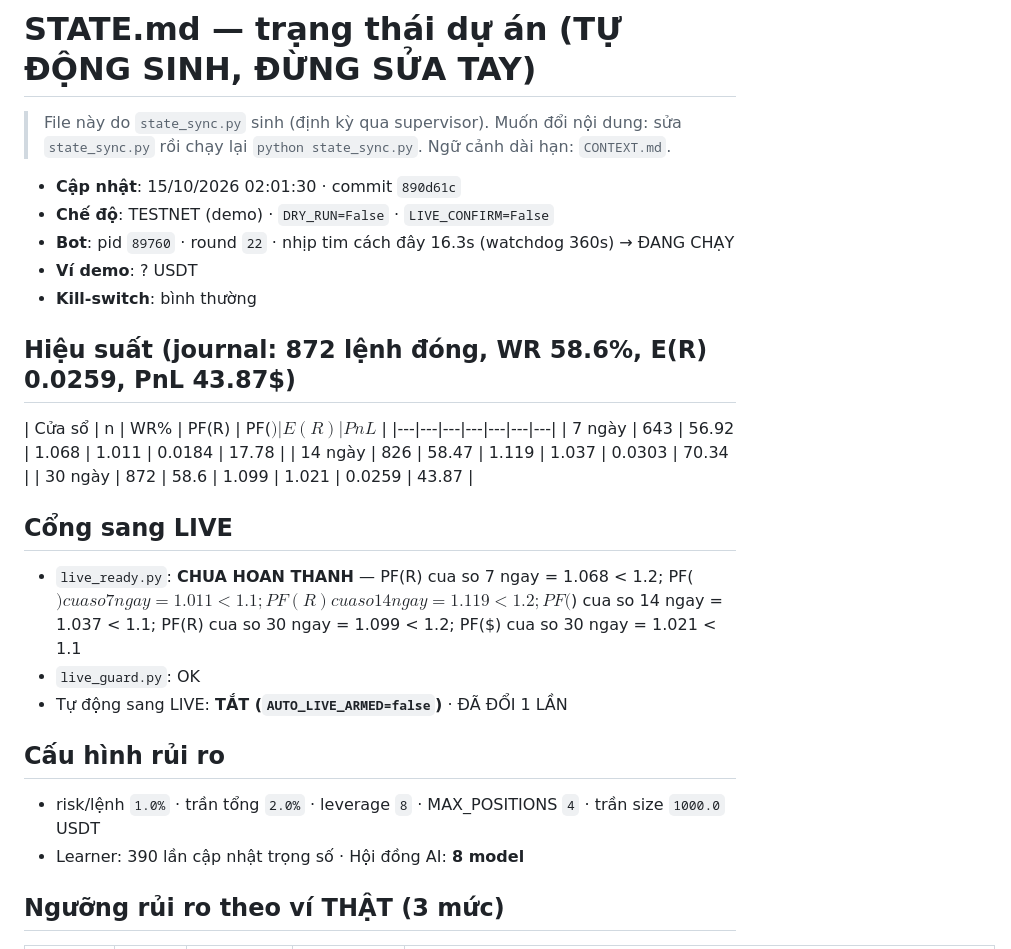
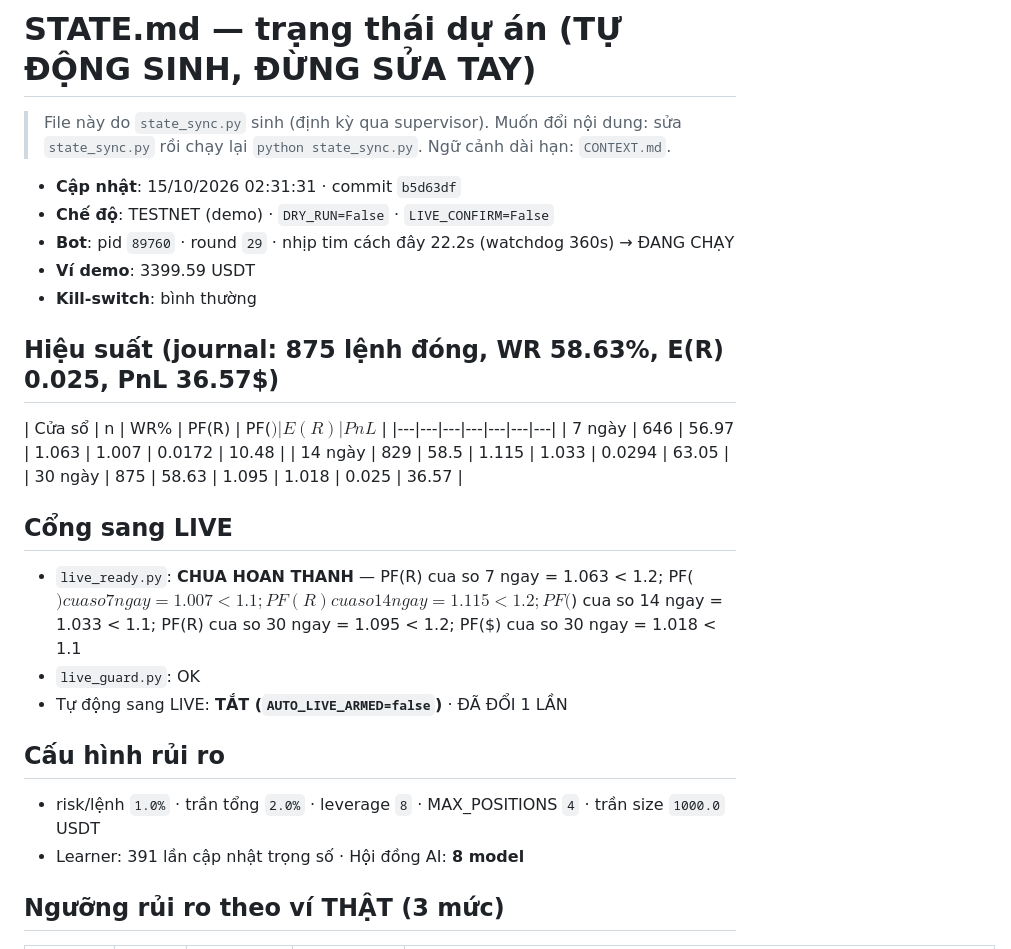
Before and after one commit to johntuan0906-ux/autonomous-trading-bot, a Markdown page: autonomous-trading-bot/STATE.md, the part around one of its changes. Rendered like a GitHub page.

Commit message:
chore(state): cap nhat STATE.md 15/10/2026 02:31:31 (n=875, PF(R)=1.095, TESTNET)

```diff
--- a/autonomous-trading-bot/STATE.md
+++ b/autonomous-trading-bot/STATE.md
@@ -3,30 +3,30 @@
 > File này do `state_sync.py` sinh (định kỳ qua supervisor). Muốn đổi nội dung:
 > sửa `state_sync.py` rồi chạy lại `python state_sync.py`. Ngữ cảnh dài hạn: `CONTEXT.md`.
 
-- **Cập nhật**: 15/10/2026 02:01:30 · commit `890d61c`
+- **Cập nhật**: 15/10/2026 02:31:31 · commit `b5d63df`
 - **Chế độ**: TESTNET (demo) · `DRY_RUN=False` · `LIVE_CONFIRM=False`
-- **Bot**: pid `89760` · round `22` · nhịp tim cách đây 16.3s (watchdog 360s) → ĐANG CHẠY
-- **Ví demo**: ? USDT
+- **Bot**: pid `89760` · round `29` · nhịp tim cách đây 22.2s (watchdog 360s) → ĐANG CHẠY
+- **Ví demo**: 3399.59 USDT
 - **Kill-switch**: bình thường
 
-## Hiệu suất (journal: 872 lệnh đóng, WR 58.6%, E(R) 0.0259, PnL 43.87$)
+## Hiệu suất (journal: 875 lệnh đóng, WR 58.63%, E(R) 0.025, PnL 36.57$)
 
 | Cửa sổ | n | WR% | PF(R) | PF($) | E(R) | PnL$ |
 |---|---|---|---|---|---|---|
-| 7 ngày | 643 | 56.92 | 1.068 | 1.011 | 0.0184 | 17.78 |
-| 14 ngày | 826 | 58.47 | 1.119 | 1.037 | 0.0303 | 70.34 |
-| 30 ngày | 872 | 58.6 | 1.099 | 1.021 | 0.0259 | 43.87 |
+| 7 ngày | 646 | 56.97 | 1.063 | 1.007 | 0.0172 | 10.48 |
+| 14 ngày | 829 | 58.5 | 1.115 | 1.033 | 0.0294 | 63.05 |
+| 30 ngày | 875 | 58.63 | 1.095 | 1.018 | 0.025 | 36.57 |
 
 ## Cổng sang LIVE
 
-- `live_ready.py`: **CHUA HOAN THANH** — PF(R) cua so 7 ngay = 1.068 < 1.2; PF($) cua so 7 ngay = 1.011 < 1.1; PF(R) cua so 14 ngay = 1.119 < 1.2; PF($) cua so 14 ngay = 1.037 < 1.1; PF(R) cua so 30 ngay = 1.099 < 1.2; PF($) cua so 30 ngay = 1.021 < 1.1
+- `live_ready.py`: **CHUA HOAN THANH** — PF(R) cua so 7 ngay = 1.063 < 1.2; PF($) cua so 7 ngay = 1.007 < 1.1; PF(R) cua so 14 ngay = 1.115 < 1.2; PF($) cua so 14 ngay = 1.033 < 1.1; PF(R) cua so 30 ngay = 1.095 < 1.2; PF($) cua so 30 ngay = 1.018 < 1.1
 - `live_guard.py`: OK
 - Tự động sang LIVE: **TẮT (`AUTO_LIVE_ARMED=false`)** · ĐÃ ĐỔI 1 LẦN
 
 ## Cấu hình rủi ro
 
 - risk/lệnh `1.0%` · trần tổng `2.0%` · leverage `8` · MAX_POSITIONS `4` · trần size `1000.0` USDT
-- Learner: 390 lần cập nhật trọng số · Hội đồng AI: **8 model**
+- Learner: 391 lần cập nhật trọng số · Hội đồng AI: **8 model**
 
 ## Ngưỡng rủi ro theo ví THẬT (3 mức)
 
```
Also changed, not shown: other parts of autonomous-trading-bot/STATE.md (+8 -9 lines).
